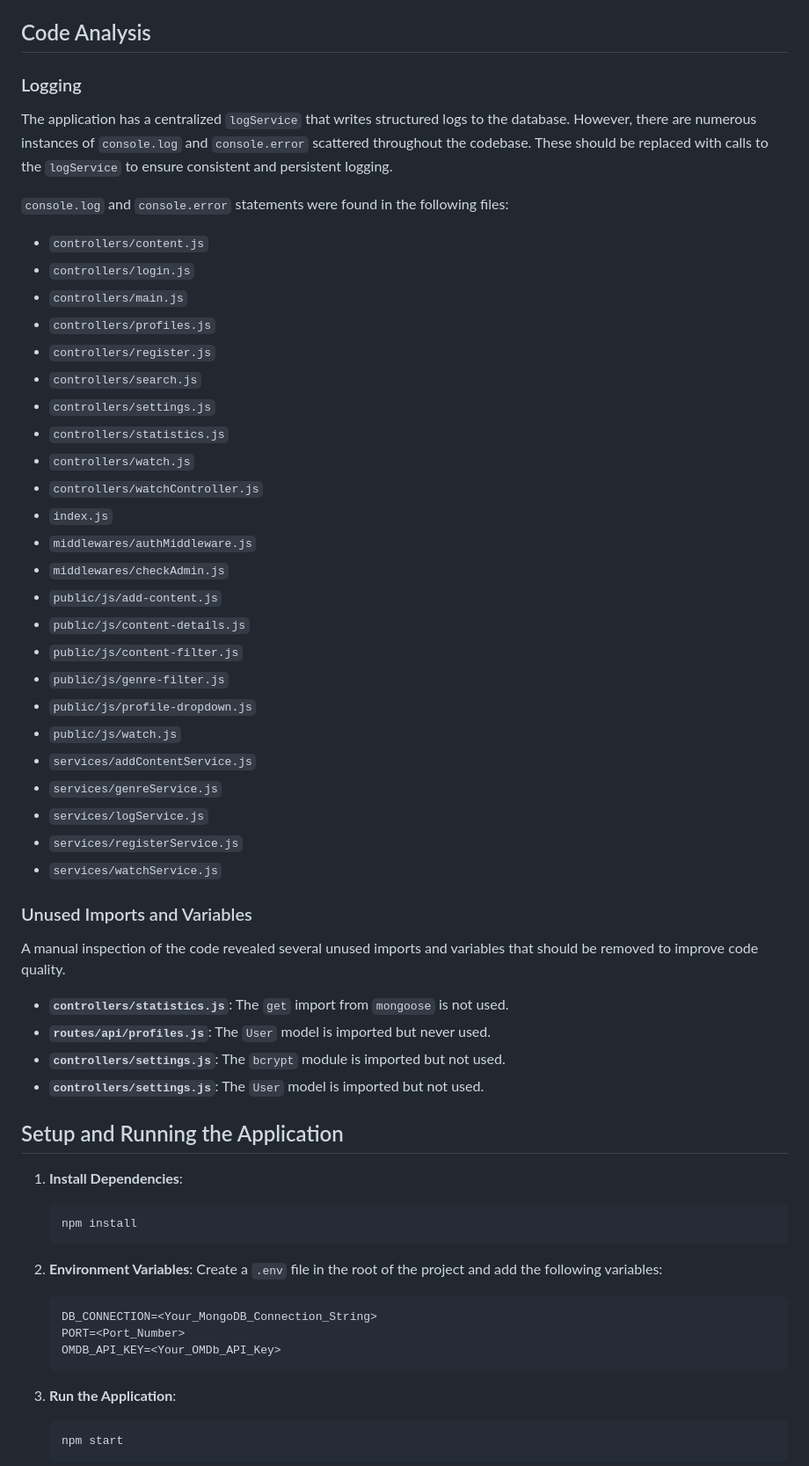
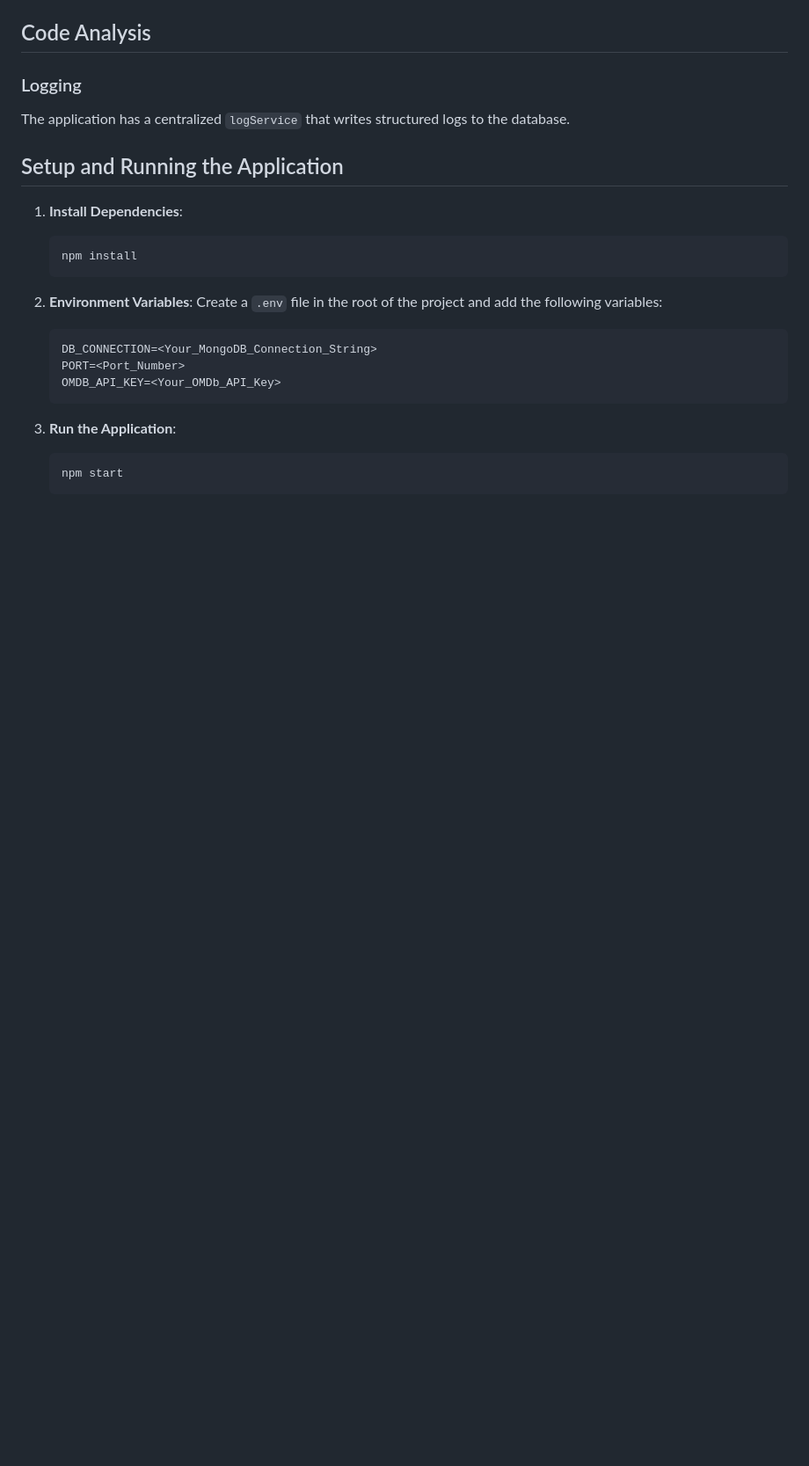
Before and after one commit to liadshe/WebDev, a Markdown page: README.md, the part around the change. Shown at 88% size. Rendered like a GitHub page; blank space fills up the shorter version.

Commit message:
removed unneccesary data from readme

```diff
--- a/README.md
+++ b/README.md
@@ -40,43 +40,7 @@ A typical request in this application follows this flow:
 
 ### Logging
 
-The application has a centralized `logService` that writes structured logs to the database. However, there are numerous instances of `console.log` and `console.error` scattered throughout the codebase. These should be replaced with calls to the `logService` to ensure consistent and persistent logging.
-
-`console.log` and `console.error` statements were found in the following files:
-
--   `controllers/content.js`
--   `controllers/login.js`
--   `controllers/main.js`
--   `controllers/profiles.js`
--   `controllers/register.js`
--   `controllers/search.js`
--   `controllers/settings.js`
--   `controllers/statistics.js`
--   `controllers/watch.js`
--   `controllers/watchController.js`
--   `index.js`
--   `middlewares/authMiddleware.js`
--   `middlewares/checkAdmin.js`
--   `public/js/add-content.js`
--   `public/js/content-details.js`
--   `public/js/content-filter.js`
--   `public/js/genre-filter.js`
--   `public/js/profile-dropdown.js`
--   `public/js/watch.js`
--   `services/addContentService.js`
--   `services/genreService.js`
--   `services/logService.js`
--   `services/registerService.js`
--   `services/watchService.js`
-
-### Unused Imports and Variables
-
-A manual inspection of the code revealed several unused imports and variables that should be removed to improve code quality.
-
--   **`controllers/statistics.js`**: The `get` import from `mongoose` is not used.
--   **`routes/api/profiles.js`**: The `User` model is imported but never used.
--   **`controllers/settings.js`**: The `bcrypt` module is imported but not used.
--   **`controllers/settings.js`**: The `User` model is imported but not used.
+The application has a centralized `logService` that writes structured logs to the database.
 
 ## Setup and Running the Application
 
```
